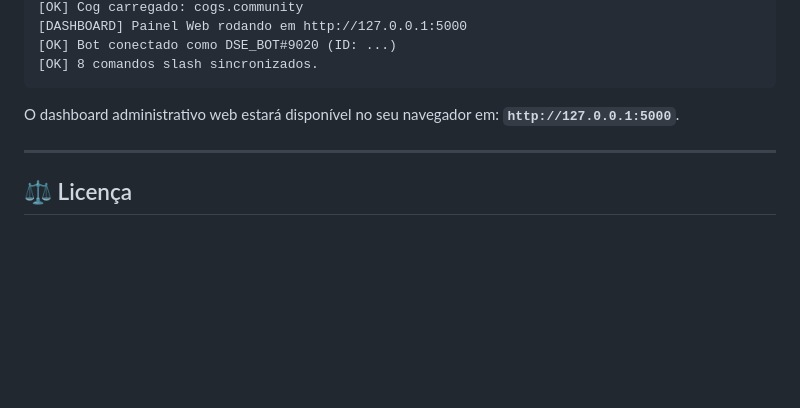
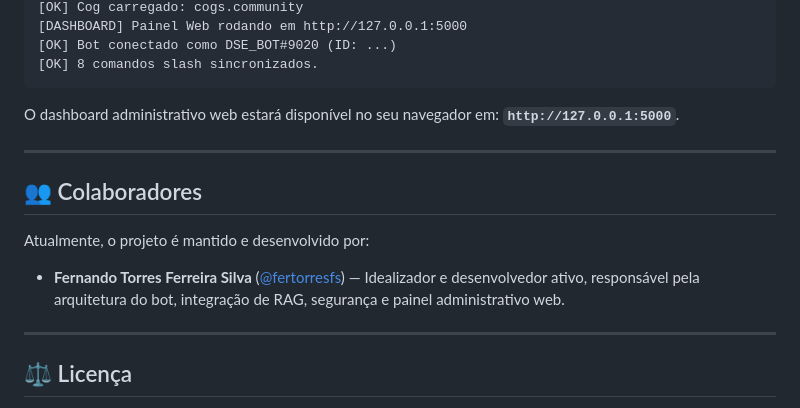
Before and after one commit to dse-brasil/dse_assist, a Markdown page: README.md, the part around the change. Rendered like a GitHub page; blank space fills up the shorter version.

Commit message:
docs: add contributors section to README

```diff
--- a/README.md
+++ b/README.md
@@ -198,6 +198,13 @@ O dashboard administrativo web estará disponível no seu navegador em: **`http:
 
 ---
 
+## 👥 Colaboradores
+
+Atualmente, o projeto é mantido e desenvolvido por:
+* **Fernando Torres Ferreira Silva** ([@fertorresfs](https://github.com/fertorresfs)) — Idealizador e desenvolvedor ativo, responsável pela arquitetura do bot, integração de RAG, segurança e painel administrativo web.
+
+---
+
 ## ⚖️ Licença
 
 Este projeto é de uso interno e educacional da comunidade **Data Science Enthusiasts (DSE)**. Consulte as políticas internas de contribuição antes de realizar pull requests.
```
